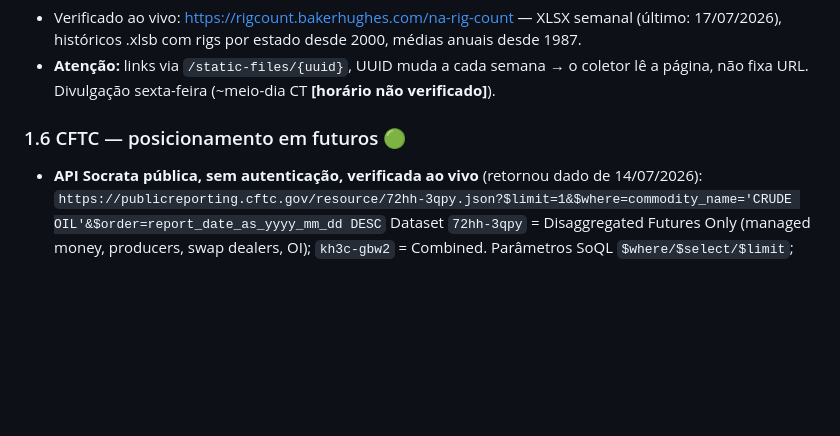
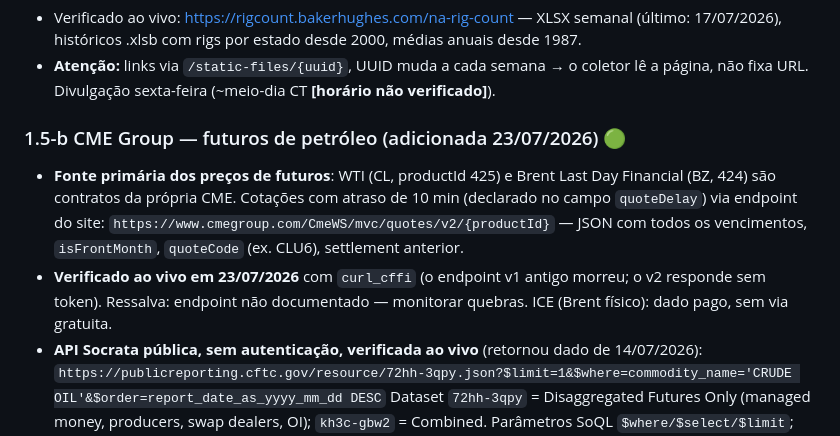
Before and after one commit to anapdav/painel-energia, a Markdown page: FONTES.md, the part around the change. Drawn GitHub-style; blank space fills up the shorter version.

Commit message:
Docs: CME classificada como fonte primária dos preços de futuros
Co-Authored-By: Claude Fable 5 <noreply@anthropic.com>

```diff
--- a/FONTES.md
+++ b/FONTES.md
@@ -44,7 +44,9 @@ Legenda de viabilidade: 🟢 plugável hoje, verificado ponta a ponta · 🟡 fu
 - Verificado ao vivo: https://rigcount.bakerhughes.com/na-rig-count — XLSX semanal (último: 17/07/2026), históricos .xlsb com rigs por estado desde 2000, médias anuais desde 1987.
 - **Atenção:** links via `/static-files/{uuid}`, UUID muda a cada semana → o coletor lê a página, não fixa URL. Divulgação sexta-feira (~meio-dia CT **[horário não verificado]**).
 
-### 1.6 CFTC — posicionamento em futuros 🟢
+### 1.5-b CME Group — futuros de petróleo (adicionada 23/07/2026) 🟢
+- **Fonte primária dos preços de futuros**: WTI (CL, productId 425) e Brent Last Day Financial (BZ, 424) são contratos da própria CME. Cotações com atraso de 10 min (declarado no campo `quoteDelay`) via endpoint do site: `https://www.cmegroup.com/CmeWS/mvc/quotes/v2/{productId}` — JSON com todos os vencimentos, `isFrontMonth`, `quoteCode` (ex. CLU6), settlement anterior.
+- **Verificado ao vivo em 23/07/2026** com `curl_cffi` (o endpoint v1 antigo morreu; o v2 responde sem token). Ressalva: endpoint não documentado — monitorar quebras. ICE (Brent físico): dado pago, sem via gratuita.
 - **API Socrata pública, sem autenticação, verificada ao vivo** (retornou dado de 14/07/2026):
   `https://publicreporting.cftc.gov/resource/72hh-3qpy.json?$limit=1&$where=commodity_name='CRUDE OIL'&$order=report_date_as_yyyy_mm_dd DESC`
   Dataset `72hh-3qpy` = Disaggregated Futures Only (managed money, producers, swap dealers, OI); `kh3c-gbw2` = Combined. Parâmetros SoQL `$where/$select/$limit`; CSV/JSON/XML.
```
Also changed, not shown: METODOLOGIA.md (+3 -2 lines).
